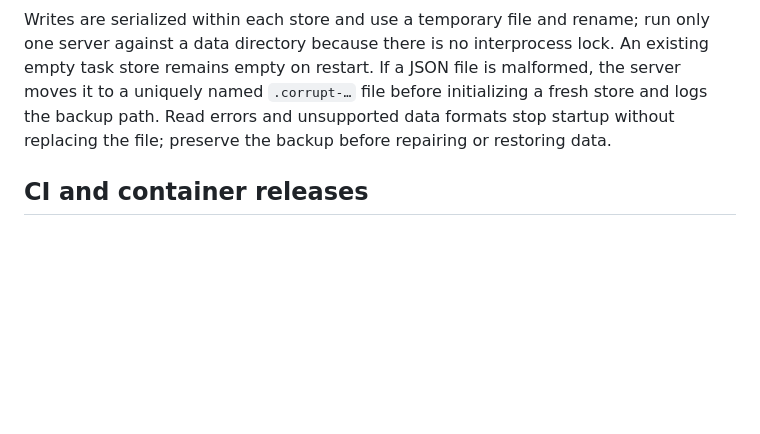
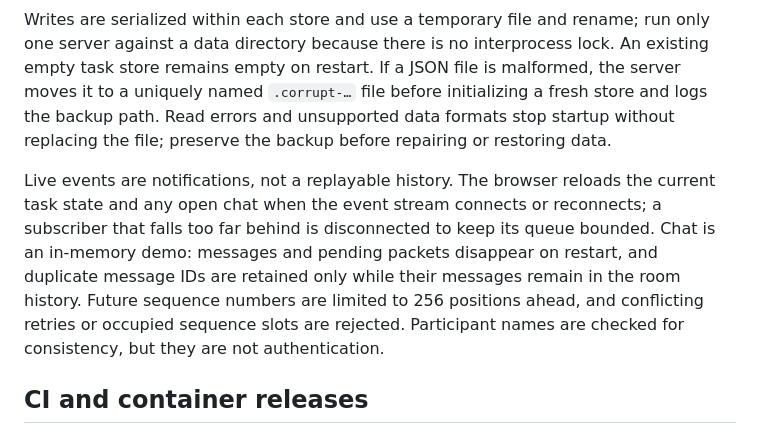
Before and after one commit to DanDekker/agentic-web-design-training, a Markdown page: README.md, the part around the change. Drawn GitHub-style; blank space fills up the shorter version.

Commit message:
Document live updates and chat retry limits

```diff
--- a/README.md
+++ b/README.md
@@ -256,6 +256,8 @@ The server stores tasks, accounts, and OAuth clients in `data/`, which is ignore
 
 Writes are serialized within each store and use a temporary file and rename; run only one server against a data directory because there is no interprocess lock. An existing empty task store remains empty on restart. If a JSON file is malformed, the server moves it to a uniquely named `.corrupt-…` file before initializing a fresh store and logs the backup path. Read errors and unsupported data formats stop startup without replacing the file; preserve the backup before repairing or restoring data.
 
+Live events are notifications, not a replayable history. The browser reloads the current task state and any open chat when the event stream connects or reconnects; a subscriber that falls too far behind is disconnected to keep its queue bounded. Chat is an in-memory demo: messages and pending packets disappear on restart, and duplicate message IDs are retained only while their messages remain in the room history. Future sequence numbers are limited to 256 positions ahead, and conflicting retries or occupied sequence slots are rejected. Participant names are checked for consistency, but they are not authentication.
+
 ## CI and container releases
 
 GitHub Actions runs the Bun test suite on Linux and macOS for pushes and pull requests. It also builds the container and checks that the HTTP server responds. [Dependabot](.github/dependabot.yml) proposes updates for workflow actions and the Bun base image.
```
